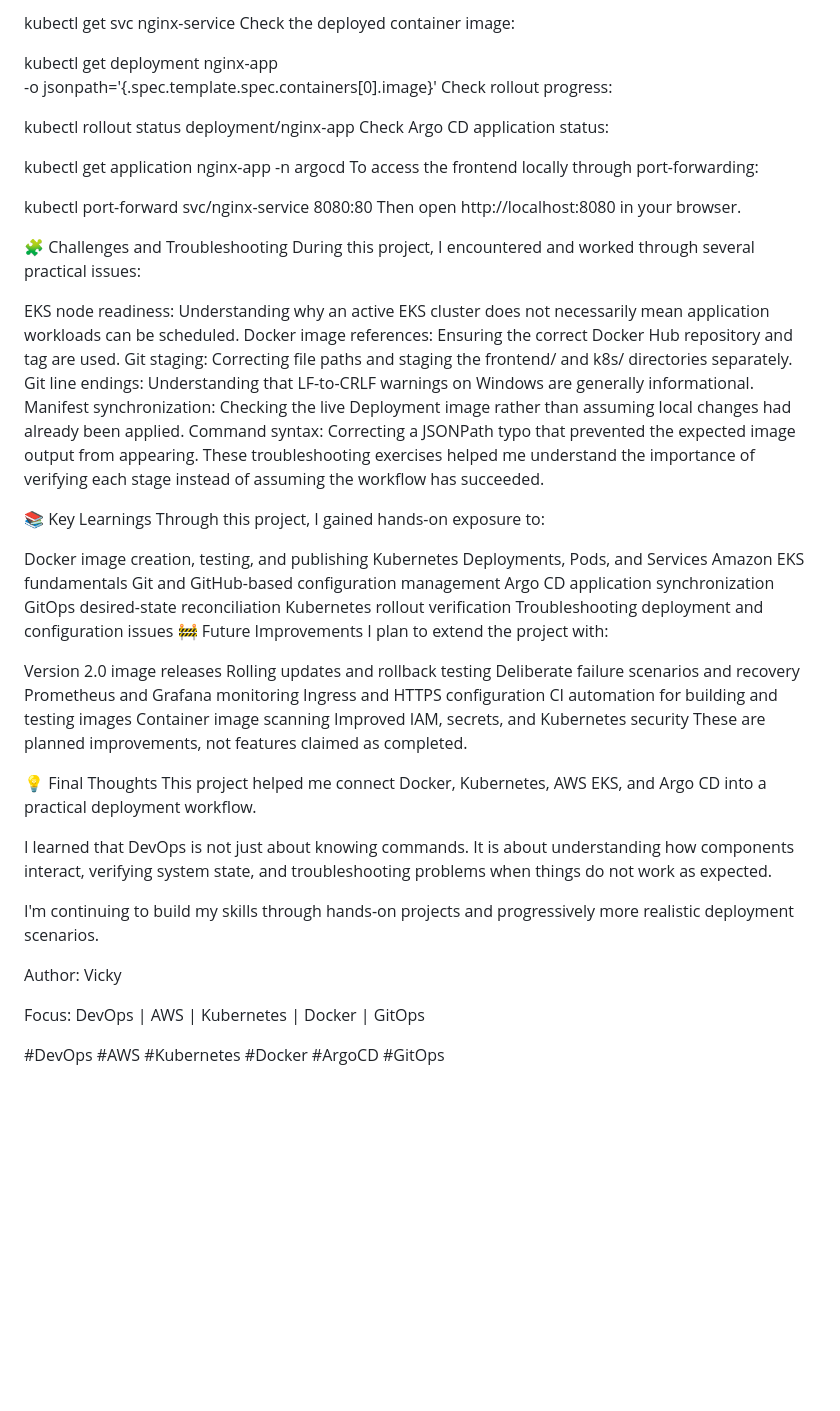
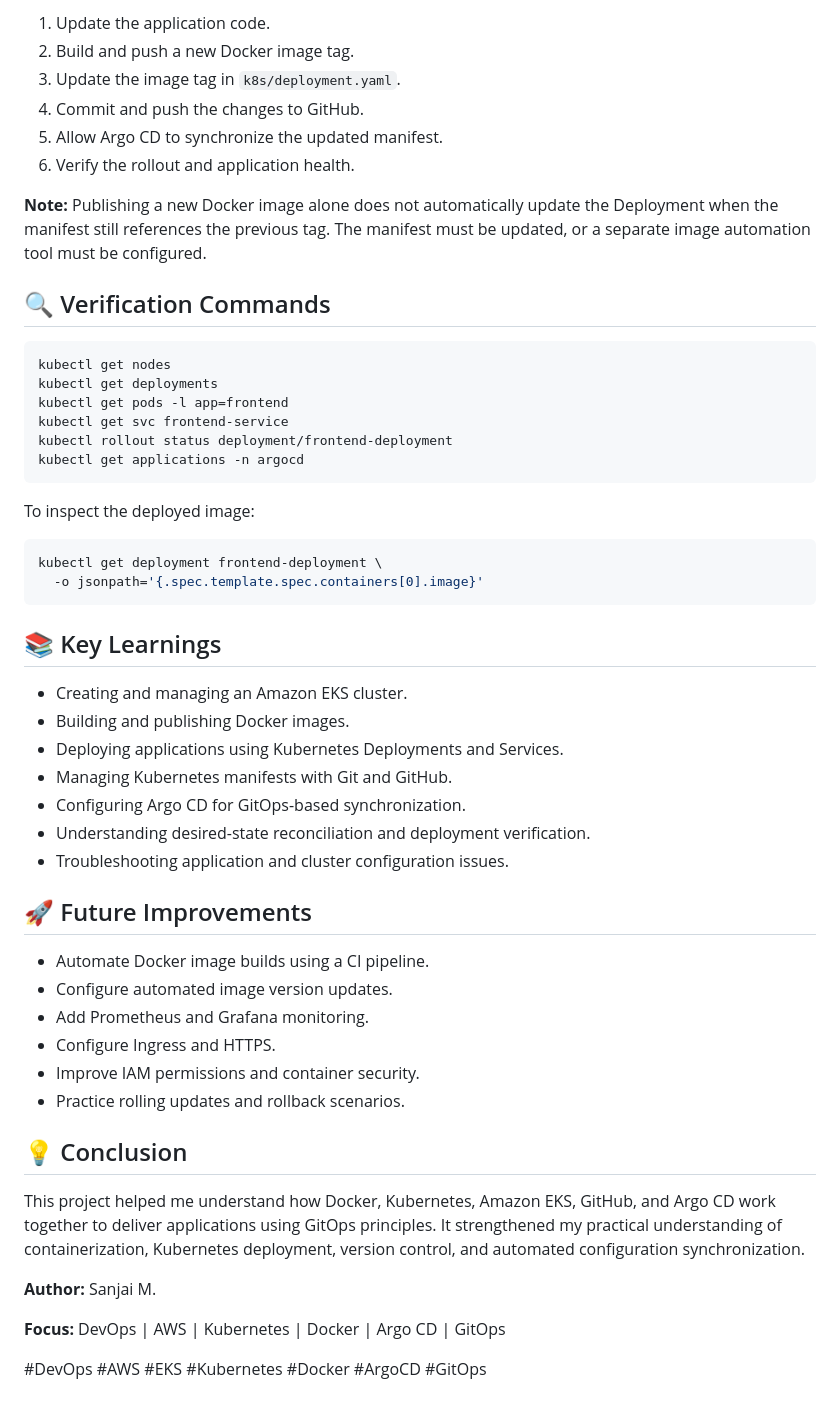
Before and after one commit to sanjai23t/ArgoCD-in-EKS-cluster, a Markdown page: README.md, the part around one of its changes. Rendered like a GitHub page; blank space fills up the shorter version.

Commit message:
Revise README for clarity and structure
Updated project overview, tech stack, architecture, implementation steps, and future improvements for clarity and organization.

````diff
--- a/README.md
+++ b/README.md
@@ -149,64 +169,56 @@ Check the Service:
 
-kubectl get svc nginx-service
-Check the deployed container image:
+1. Update the application code.
+2. Build and push a new Docker image tag.
+3. Update the image tag in `k8s/deployment.yaml`.
+4. Commit and push the changes to GitHub.
+5. Allow Argo CD to synchronize the updated manifest.
+6. Verify the rollout and application health.
 
-kubectl get deployment nginx-app \
+**Note:** Publishing a new Docker image alone does not automatically update the Deployment when the manifest still references the previous tag. The manifest must be updated, or a separate image automation tool must be configured.
+
+## 🔍 Verification Commands
+
+```bash
+kubectl get nodes
+kubectl get deployments
+kubectl get pods -l app=frontend
+kubectl get svc frontend-service
+kubectl rollout status deployment/frontend-deployment
+kubectl get applications -n argocd
+```
+
+To inspect the deployed image:
+
+```bash
+kubectl get deployment frontend-deployment \
   -o jsonpath='{.spec.template.spec.containers[0].image}'
-Check rollout progress:
+```
 
-kubectl rollout status deployment/nginx-app
-Check Argo CD application status:
+## 📚 Key Learnings
 
-kubectl get application nginx-app -n argocd
-To access the frontend locally through port-forwarding:
+- Creating and managing an Amazon EKS cluster.
+- Building and publishing Docker images.
+- Deploying applications using Kubernetes Deployments and Services.
+- Managing Kubernetes manifests with Git and GitHub.
+- Configuring Argo CD for GitOps-based synchronization.
+- Understanding desired-state reconciliation and deployment verification.
+- Troubleshooting application and cluster configuration issues.
 
-kubectl port-forward svc/nginx-service 8080:80
-Then open http://localhost:8080 in your browser.
+## 🚀 Future Improvements
 
-🧩 Challenges and Troubleshooting
-During this project, I encountered and worked through several practical issues:
+- Automate Docker image builds using a CI pipeline.
+- Configure automated image version updates.
+- Add Prometheus and Grafana monitoring.
+- Configure Ingress and HTTPS.
+- Improve IAM permissions and container security.
+- Practice rolling updates and rollback scenarios.
 
-EKS node readiness: Understanding why an active EKS cluster does not necessarily mean application workloads can be scheduled.
-Docker image references: Ensuring the correct Docker Hub repository and tag are used.
-Git staging: Correcting file paths and staging the frontend/ and k8s/ directories separately.
-Git line endings: Understanding that LF-to-CRLF warnings on Windows are generally informational.
-Manifest synchronization: Checking the live Deployment image rather than assuming local changes had already been applied.
-Command syntax: Correcting a JSONPath typo that prevented the expected image output from appearing.
-These troubleshooting exercises helped me understand the importance of verifying each stage instead of assuming the workflow has succeeded.
+## 💡 Conclusion
 
-📚 Key Learnings
-Through this project, I gained hands-on exposure to:
+This project helped me understand how Docker, Kubernetes, Amazon EKS, GitHub, and Argo CD work together to deliver applications using GitOps principles. It strengthened my practical understanding of containerization, Kubernetes deployment, version control, and automated configuration synchronization.
 
-Docker image creation, testing, and publishing
-Kubernetes Deployments, Pods, and Services
-Amazon EKS fundamentals
-Git and GitHub-based configuration management
-Argo CD application synchronization
-GitOps desired-state reconciliation
-Kubernetes rollout verification
-Troubleshooting deployment and configuration issues
-🚧 Future Improvements
-I plan to extend the project with:
+**Author:** Sanjai M.
 
-Version 2.0 image releases
-Rolling updates and rollback testing
-Deliberate failure scenarios and recovery
-Prometheus and Grafana monitoring
-Ingress and HTTPS configuration
-CI automation for building and testing images
-Container image scanning
-Improved IAM, secrets, and Kubernetes security
-These are planned improvements, not features claimed as completed.
+**Focus:** DevOps | AWS | Kubernetes | Docker | Argo CD | GitOps
 
-💡 Final Thoughts
-This project helped me connect Docker, Kubernetes, AWS EKS, and Argo CD into a practical deployment workflow.
-
-I learned that DevOps is not just about knowing commands. It is about understanding how components interact, verifying system state, and troubleshooting problems when things do not work as expected.
-
-I'm continuing to build my skills through hands-on projects and progressively more realistic deployment scenarios.
-
-Author: Vicky
-
-Focus: DevOps | AWS | Kubernetes | Docker | GitOps
-
-#DevOps #AWS #Kubernetes #Docker #ArgoCD #GitOps
+#DevOps #AWS #EKS #Kubernetes #Docker #ArgoCD #GitOps
````
Also changed, not shown: other parts of README.md (+134 -114 lines).
